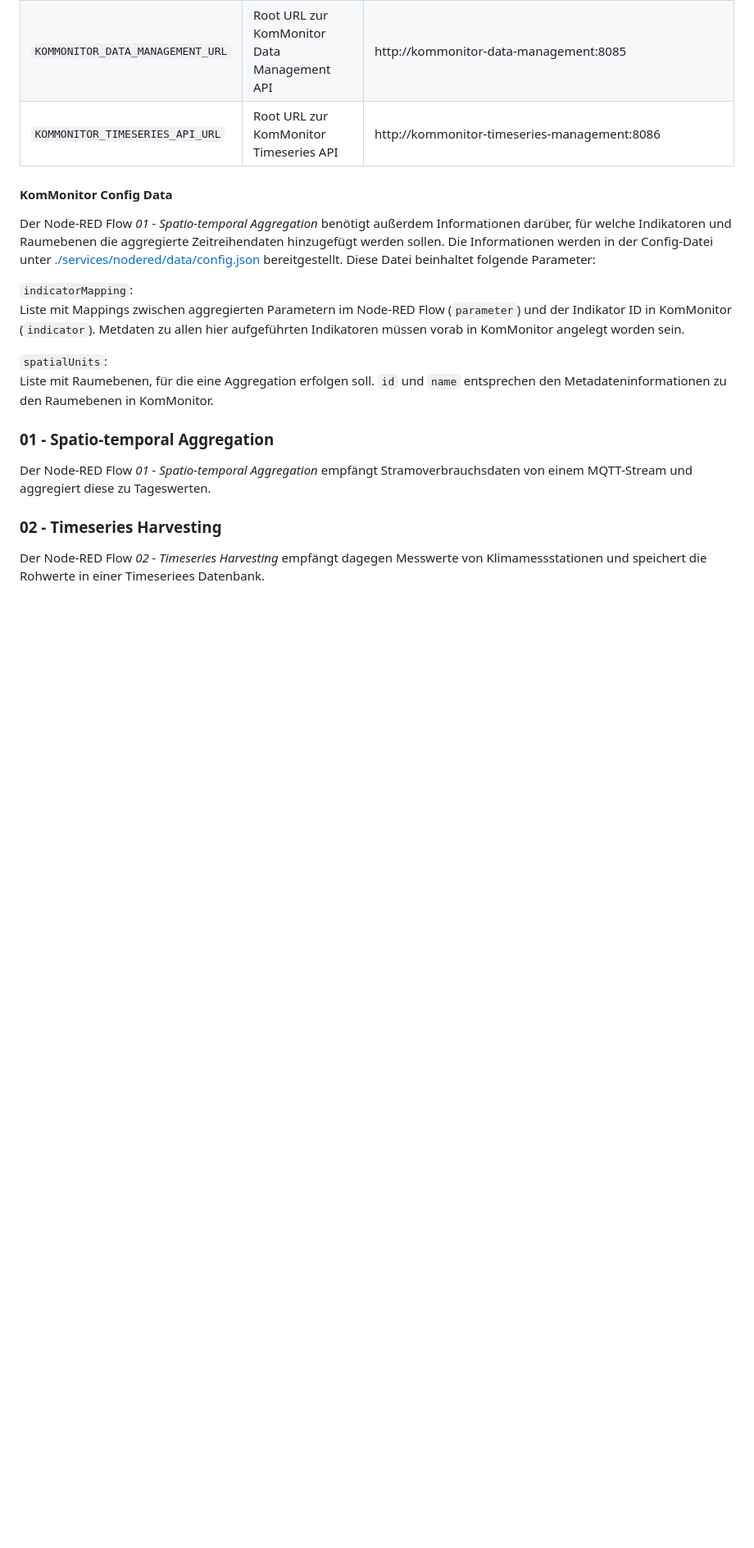
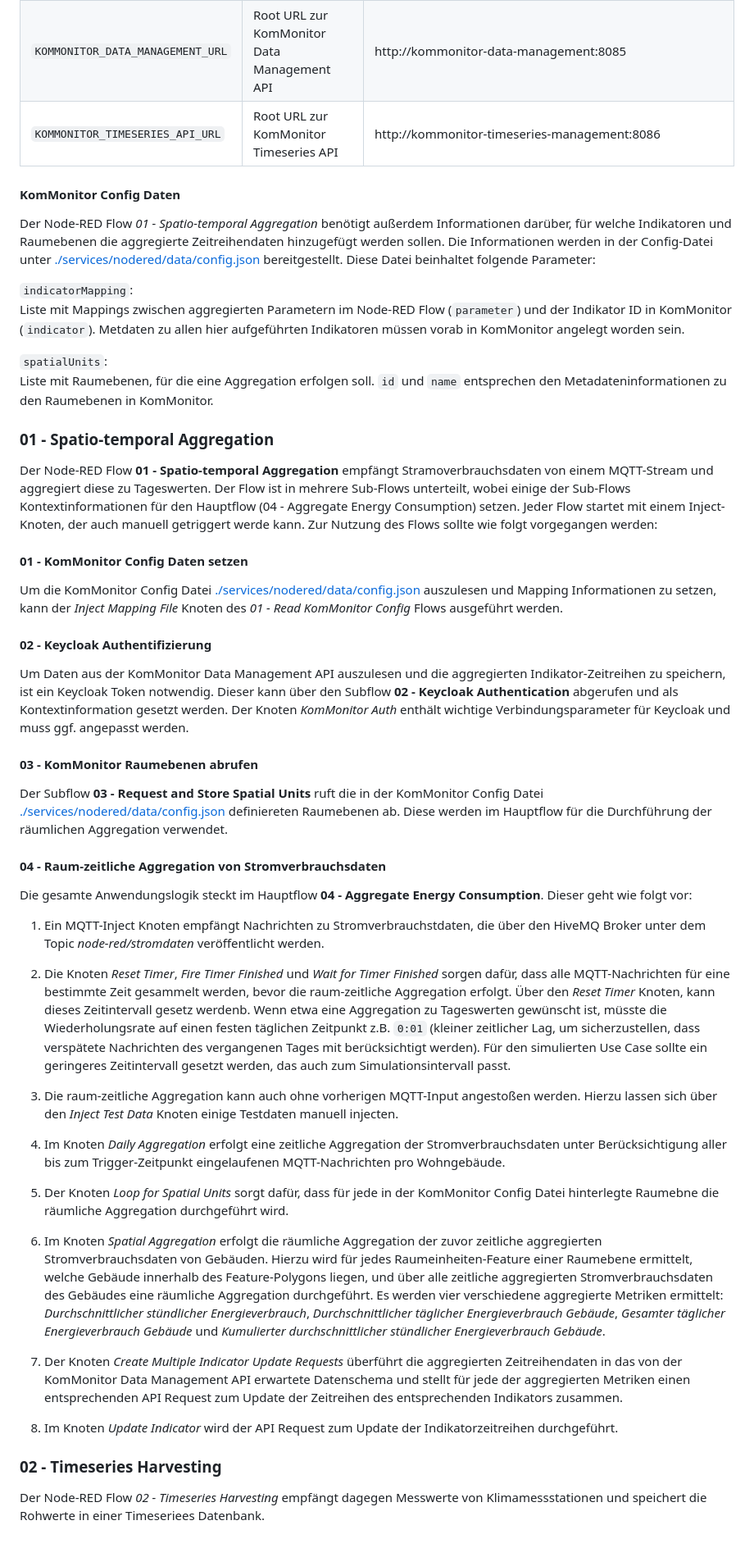
Before and after one commit to KomMonitor/realtime_simulation, a Markdown page: README.md, the part around one of its changes. Shown at 82% size. Rendered like a GitHub page; blank space fills up the shorter version.

Commit message:
Enhance README by section for spatio-temporal aggregation

```diff
--- a/README.md
+++ b/README.md
@@ -123,7 +123,7 @@ Instanz unter *Einstellungen -> Environment* gesetzt werden:
 | `KOMMONITOR_DATA_MANAGEMENT_URL` | Root URL zur KomMonitor Data Management API       | http://kommonitor-data-management:8085                               |
 | `KOMMONITOR_TIMESERIES_API_URL`  | Root URL zur KomMonitor Timeseries API            | http://kommonitor-timeseries-management:8086                         |
 
-#### KomMonitor Config Data
+#### KomMonitor Config Daten
 Der Node-RED Flow *01 - Spatio-temporal Aggregation* benötigt außerdem Informationen darüber, für welche
 Indikatoren und Raumebenen die aggregierte Zeitreihendaten hinzugefügt werden sollen. Die Informationen werden
 in der Config-Datei unter [./services/nodered/data/config.json](./services/nodered/data/config.json) bereitgestellt.
@@ -139,8 +139,60 @@ Liste mit Raumebenen, für die eine Aggregation erfolgen soll. `id` und `name` e
 zu den Raumebenen in KomMonitor.
 
 ### 01 - Spatio-temporal Aggregation
-Der Node-RED Flow *01 - Spatio-temporal Aggregation* empfängt Stramoverbrauchsdaten von einem MQTT-Stream und
-aggregiert diese zu Tageswerten.
+Der Node-RED Flow **01 - Spatio-temporal Aggregation** empfängt Stramoverbrauchsdaten von einem MQTT-Stream und
+aggregiert diese zu Tageswerten. Der Flow ist in mehrere Sub-Flows unterteilt, wobei einige der Sub-Flows
+Kontextinformationen für den Hauptflow (04 - Aggregate Energy Consumption) setzen. Jeder Flow startet mit einem
+Inject-Knoten, der auch manuell getriggert werde kann. Zur Nutzung des Flows sollte wie folgt vorgegangen werden:
+
+#### 01 - KomMonitor Config Daten setzen
+Um die KomMonitor Config Datei [./services/nodered/data/config.json](./services/nodered/data/config.json) auszulesen
+und Mapping Informationen zu setzen, kann der *Inject Mapping File* Knoten des *01 - Read KomMonitor Config* Flows
+ausgeführt werden.
+
+#### 02 - Keycloak Authentifizierung
+Um Daten aus der KomMonitor Data Management API auszulesen und die aggregierten Indikator-Zeitreihen zu speichern,
+ist ein Keycloak Token notwendig. Dieser kann über den Subflow **02 - Keycloak Authentication** abgerufen und als
+Kontextinformation gesetzt werden. Der Knoten *KomMonitor Auth* enthält wichtige Verbindungsparameter für Keycloak
+und muss ggf. angepasst werden.
+
+#### 03 - KomMonitor Raumebenen abrufen
+Der Subflow **03 - Request and Store Spatial Units** ruft die in der KomMonitor Config Datei
+[./services/nodered/data/config.json](./services/nodered/data/config.json) definiereten Raumebenen ab.
+Diese werden im Hauptflow für die Durchführung der räumlichen Aggregation verwendet.
+
+#### 04 - Raum-zeitliche Aggregation von Stromverbrauchsdaten
+Die gesamte Anwendungslogik steckt im Hauptflow **04 - Aggregate Energy Consumption**. Dieser geht wie folgt vor:
+
+1. Ein MQTT-Inject Knoten empfängt Nachrichten zu Stromverbrauchstdaten, die über den HiveMQ Broker unter dem Topic
+*node-red/stromdaten* veröffentlicht werden.
+
+2. Die Knoten *Reset Timer*, *Fire Timer Finished* und *Wait for Timer Finished* sorgen dafür, dass alle MQTT-Nachrichten
+für eine bestimmte Zeit gesammelt werden, bevor die raum-zeitliche Aggregation erfolgt. Über den *Reset Timer* Knoten,
+kann dieses Zeitintervall gesetz werdenb. Wenn etwa eine Aggregation zu Tageswerten gewünscht ist, müsste die
+Wiederholungsrate auf einen festen täglichen Zeitpunkt z.B. `0:01` (kleiner zeitlicher Lag, um sicherzustellen, dass
+verspätete Nachrichten des vergangenen Tages mit berücksichtigt werden). Für den simulierten Use Case sollte ein
+geringeres Zeitintervall gesetzt werden, das auch zum Simulationsintervall passt.
+
+3. Die raum-zeitliche Aggregation kann auch ohne vorherigen MQTT-Input angestoßen werden. Hierzu lassen sich
+über den *Inject Test Data* Knoten einige Testdaten manuell injecten.
+
+4. Im Knoten *Daily Aggregation* erfolgt eine zeitliche Aggregation der Stromverbrauchsdaten unter Berücksichtigung
+aller bis zum Trigger-Zeitpunkt eingelaufenen MQTT-Nachrichten pro Wohngebäude.
+
+5. Der Knoten *Loop for Spatial Units* sorgt dafür, dass für jede in der KomMonitor Config Datei hinterlegte
+Raumebne die räumliche Aggregation durchgeführt wird.
+
+6. Im Knoten *Spatial Aggregation* erfolgt die räumliche Aggregation der zuvor zeitliche aggregierten Stromverbrauchsdaten
+von Gebäuden. Hierzu wird für jedes Raumeinheiten-Feature einer Raumebene ermittelt, welche Gebäude innerhalb des
+Feature-Polygons liegen, und über alle zeitliche aggregierten Stromverbrauchsdaten des Gebäudes eine räumliche Aggregation
+durchgeführt. Es werden vier verschiedene aggregierte Metriken ermittelt:  *Durchschnittlicher stündlicher Energieverbrauch*, *Durchschnittlicher täglicher Energieverbrauch Gebäude*, *Gesamter täglicher Energieverbrauch Gebäude*
+und *Kumulierter durchschnittlicher stündlicher Energieverbrauch Gebäude*.
+
+7. Der Knoten *Create Multiple Indicator Update Requests* überführt die aggregierten Zeitreihendaten in das von der
+KomMonitor Data Management API erwartete Datenschema und stellt für jede der aggregierten Metriken einen entsprechenden
+API Request zum Update der Zeitreihen des entsprechenden Indikators zusammen.
+
+8. Im Knoten *Update Indicator* wird der API Request zum Update der Indikatorzeitreihen durchgeführt.
 
 ### 02 - Timeseries Harvesting
 Der Node-RED Flow *02 - Timeseries Harvesting* empfängt dagegen Messwerte von
```
Also changed, not shown: other parts of README.md (+1 -1 lines).
